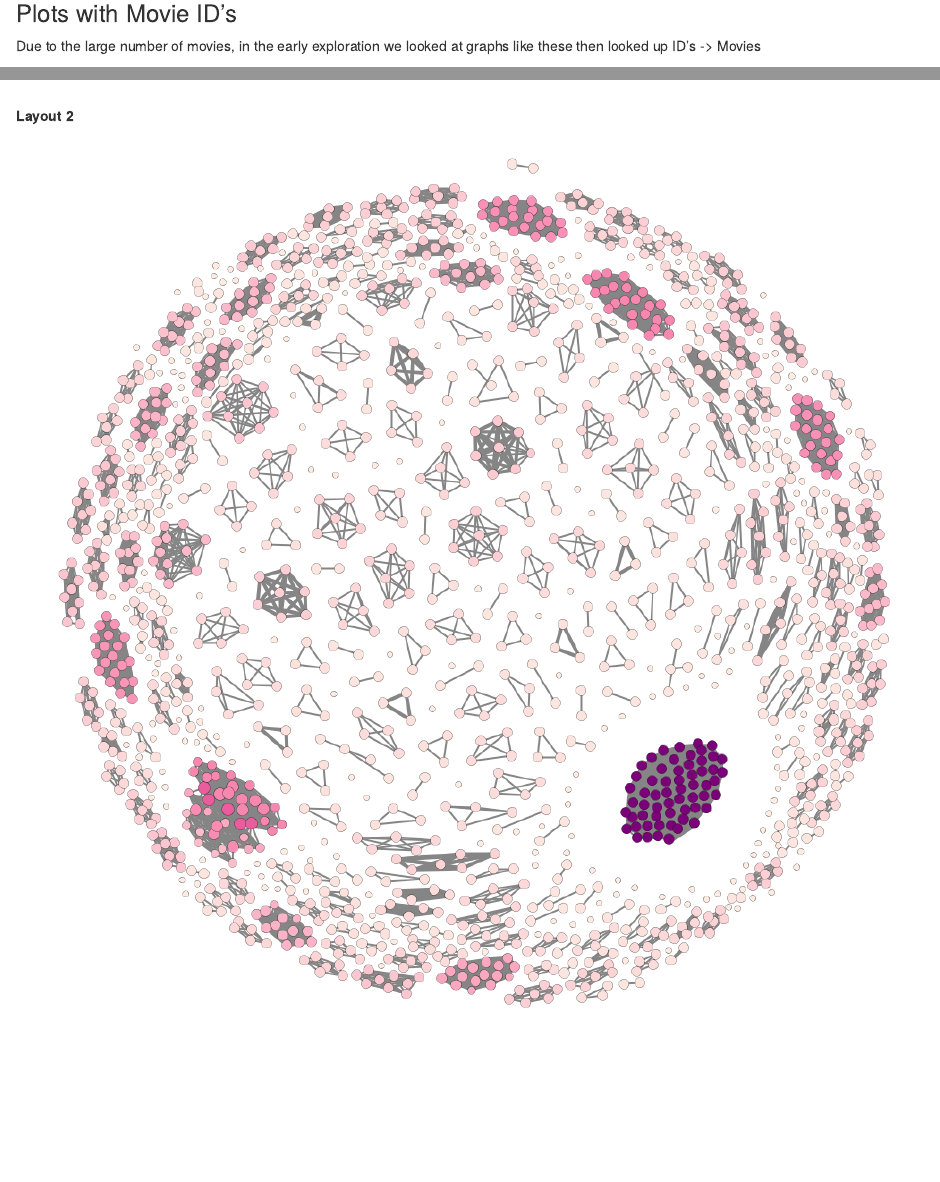
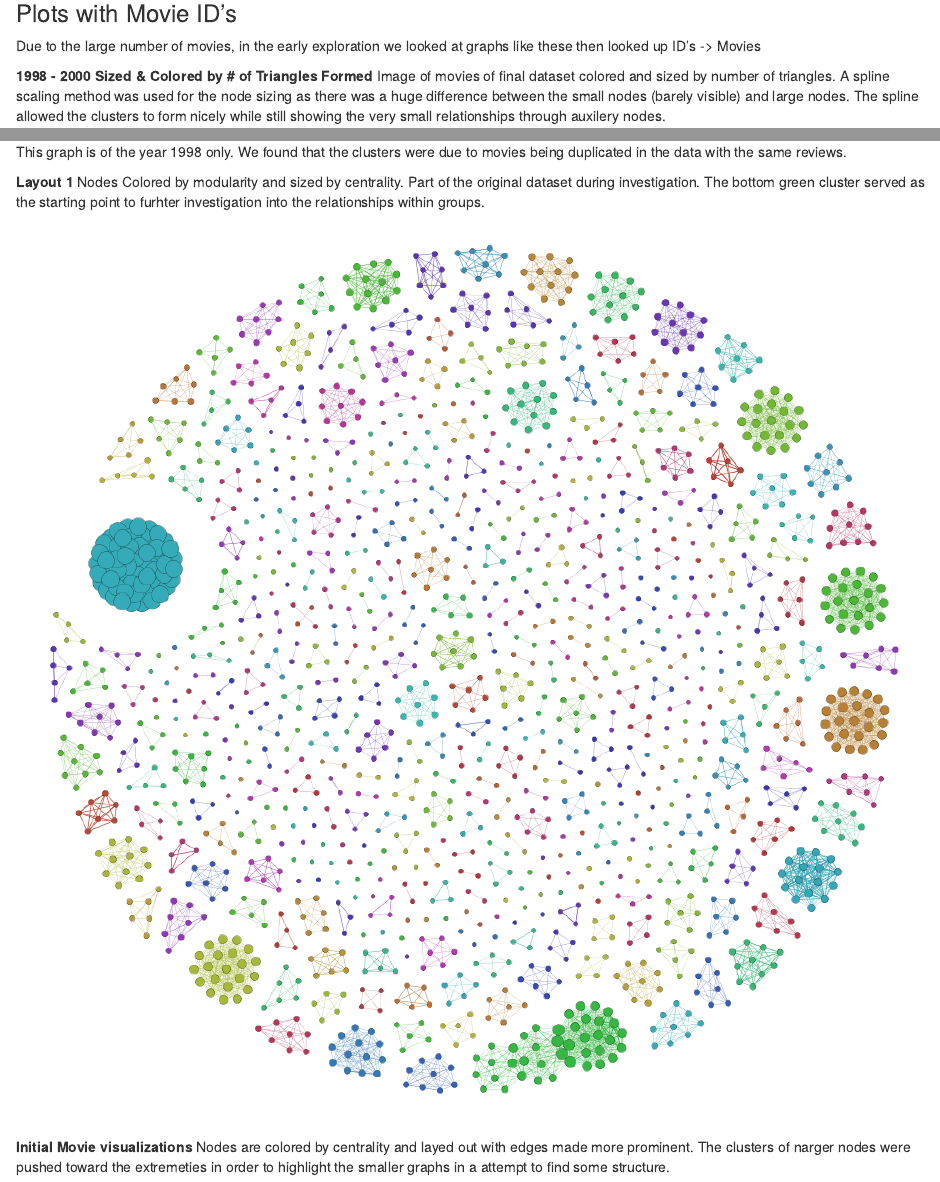
Before and after one commit to page1/CSC-495, an R Markdown document (Appendix.Rmd): the page in a window 1100 px wide, from 4610 px down, and a second part further down, joined at a grey line. Rendered offline with R 4.5, knitr and Pandoc, with nearby package versions; some code elsewhere in the file could not run offline.

Commit message:
Added descriptions and labels to images generated from Gephi that I produced

```diff
--- a/Appendix.Rmd
+++ b/Appendix.Rmd
@@ -223,6 +223,7 @@ Plot of the 1999-2000 projection, next to the projection of movie reviews taken
 Due to the large number of movies, in the early exploration we looked at graphs like these then looked up ID's -> Movies
 
 **1998 - 2000 Sized & Colored by # of Triangles Formed**
+Image of movies of final dataset colored and sized by number of triangles. A spline scaling method was used for the node sizing as there was a huge difference between the small nodes (barely visible) and large nodes. The spline allowed the clusters to form nicely while still showing the very small relationships through auxilery nodes.
 ![](img/Movies 1999 - Size and Color by number of traingles.png)
 
 **1998 - 2000 Sized & Colored by Degree Strength**
@@ -235,7 +238,10 @@ Due to the large number of movies, in the early exploration we looked at graphs
 This graph is of the year 1998 only. We found that the clusters were due to movies being duplicated in the data with the same reviews.
 
 **Layout 1**
+Nodes Colored by modularity and sized by centrality. Part of the original dataset during investigation. The bottom green cluster served as the starting point to furhter investigation into the relationships within groups.
 ![](img/Movies 1998 - Circular.png)
 
-**Layout 2**
+**Initial Movie visualizations**
+Nodes are colored by centrality and layed out with edges made more prominent. The clusters of narger nodes were pushed toward the extremeties in order to highlight the smaller graphs in a attempt to find some structure.
+
 ![](img/Movies 1998.png)
```
Also changed, not shown: Appendix.Rmd (2 more changed lines).
